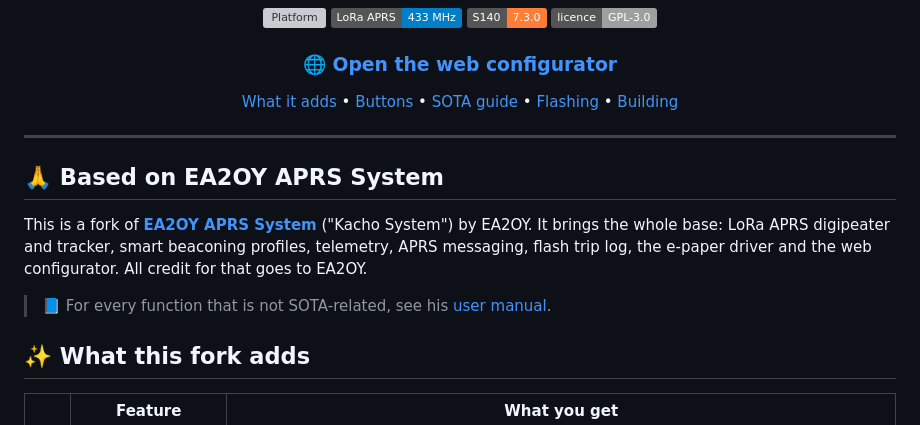
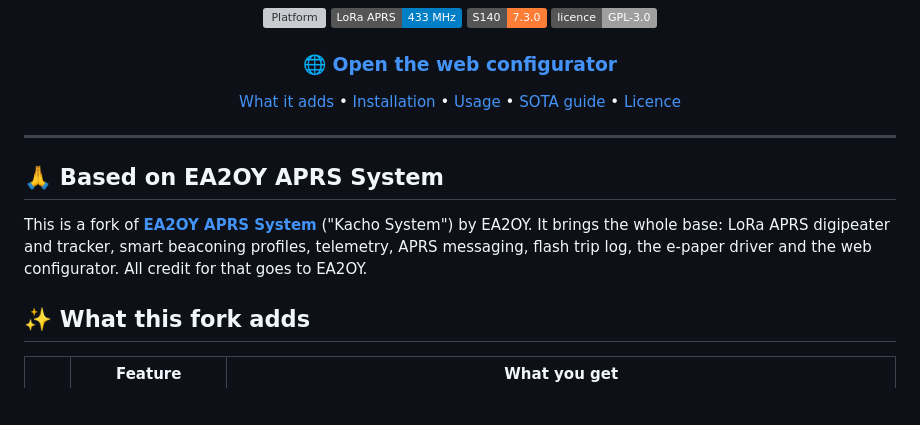
Before and after one commit to remy33140/F4LEK-TECHO-APRS, a Markdown page: README.md, the part around one of its changes. Rendered like a GitHub page; badges without logos; blank space fills up the shorter version; grey boxes are pictures that could not be loaded.

```diff
--- a/README.md
+++ b/README.md
@@ -15,10 +15,10 @@ couple of clicks and see on the e-paper screen that the spot went through.
 ### [🌐 Open the web configurator](https://remy33140.github.io/F4LEK-TECHO-APRS/web/)
 
 [What it adds](#-what-this-fork-adds) •
-[Buttons](#-buttons) •
-[SOTA guide](#-sota-step-by-step) •
-[Flashing](#-flashing) •
-[Building](#-building)
+[Installation](#-1-installation) •
+[Usage](#-2-usage) •
+[SOTA guide](#21-sota-and-the-sota-menus) •
+[Licence](#-3-licence)
 
 </div>
 
@@ -30,9 +30,6 @@ This is a fork of **[EA2OY APRS System](https://github.com/EA2OY/EA2OY-APRS-SYST
 ("Kacho System") by EA2OY. It brings the whole base: LoRa APRS digipeater and tracker,
 smart beaconing profiles, telemetry, APRS messaging, flash trip log, the e-paper driver
 and the web configurator. All credit for that goes to EA2OY.
-
-> 📘 For every function that is not SOTA-related, see his
-> [user manual](assets/Manual_Kacho_System.pdf).
 
 ## ✨ What this fork adds
 
```
Also changed, not shown: other parts of README.md (+71 -70 lines).
